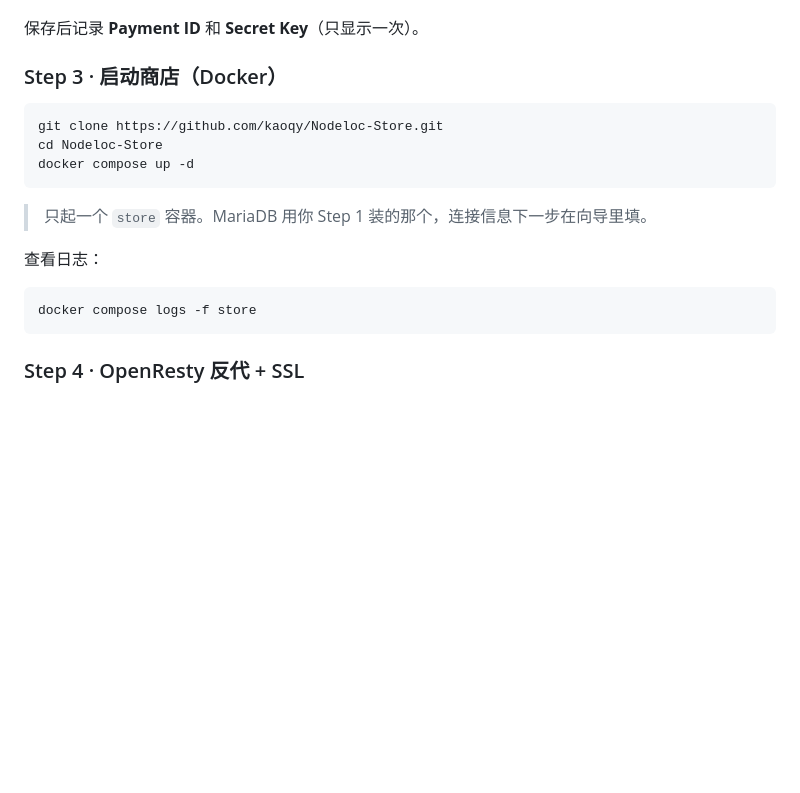
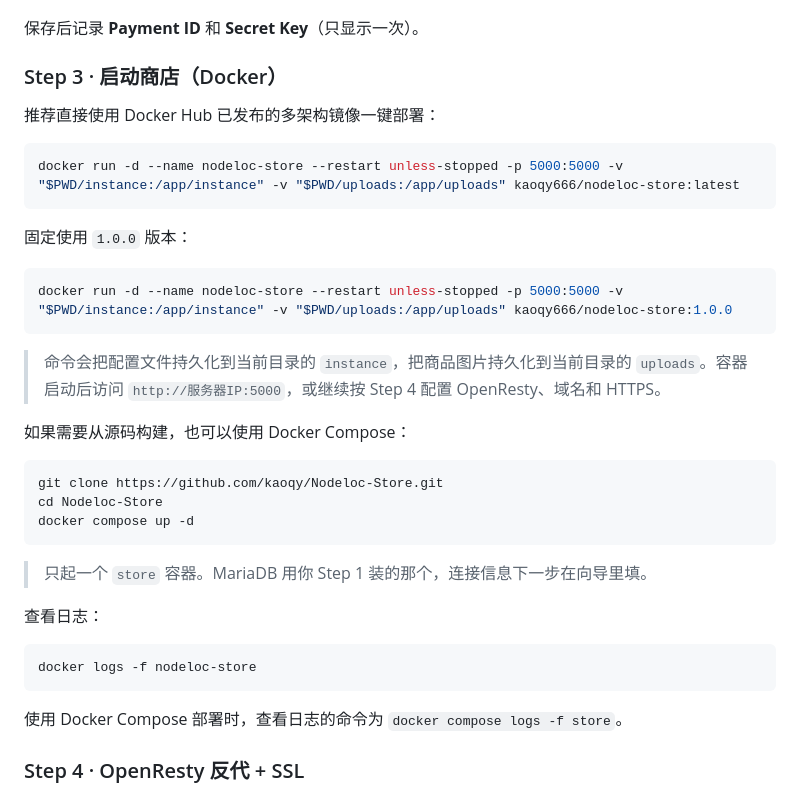
Before and after one commit to kaoqy/Nodeloc-Store, a Markdown page: README.md, the part around the change. Rendered like a GitHub page; blank space fills up the shorter version.

Commit message:
docs: add one-command Docker deployment

````diff
--- a/README.md
+++ b/README.md
@@ -94,6 +94,22 @@ sudo mysql -e "
 
 ### Step 3 · 启动商店（Docker）
 
+推荐直接使用 Docker Hub 已发布的多架构镜像一键部署：
+
+```bash
+docker run -d --name nodeloc-store --restart unless-stopped -p 5000:5000 -v "$PWD/instance:/app/instance" -v "$PWD/uploads:/app/uploads" kaoqy666/nodeloc-store:latest
+```
+
+固定使用 `1.0.0` 版本：
+
+```bash
+docker run -d --name nodeloc-store --restart unless-stopped -p 5000:5000 -v "$PWD/instance:/app/instance" -v "$PWD/uploads:/app/uploads" kaoqy666/nodeloc-store:1.0.0
+```
+
+> 命令会把配置文件持久化到当前目录的 `instance`，把商品图片持久化到当前目录的 `uploads`。容器启动后访问 `http://服务器IP:5000`，或继续按 Step 4 配置 OpenResty、域名和 HTTPS。
+
+如果需要从源码构建，也可以使用 Docker Compose：
+
 ```bash
 git clone https://github.com/kaoqy/Nodeloc-Store.git
 cd Nodeloc-Store
@@ -104,8 +120,10 @@ docker compose up -d
 
 查看日志：
 ```bash
-docker compose logs -f store
+docker logs -f nodeloc-store
 ```
+
+使用 Docker Compose 部署时，查看日志的命令为 `docker compose logs -f store`。
 
 ### Step 4 · OpenResty 反代 + SSL
 
````
